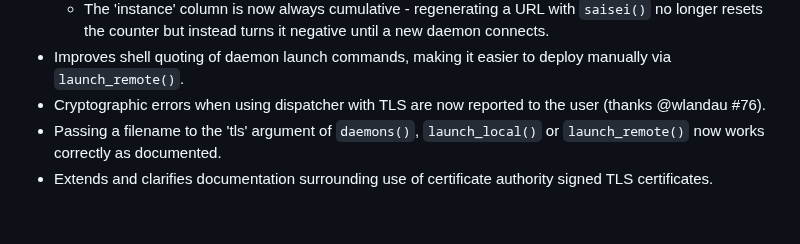
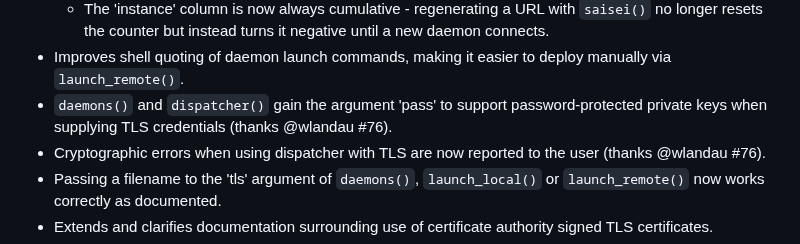
Before and after one commit to shikokuchuo/mirai, a Markdown page: NEWS.md, the part around the change. GitHub-like rendering; blank space fills up the shorter version.

Commit message:
add NEWS item

```diff
--- a/NEWS.md
+++ b/NEWS.md
@@ -16,6 +16,7 @@
   + The daemons status matrix adds a column 'i' for ease of use with functions such as `saisei()` or `launch_local()`.
   + The 'instance' column is now always cumulative - regenerating a URL with `saisei()` no longer resets the counter but instead turns it negative until a new daemon connects.
 * Improves shell quoting of daemon launch commands, making it easier to deploy manually via `launch_remote()`.
+* `daemons()` and `dispatcher()` gain the argument 'pass' to support password-protected private keys when supplying TLS credentials (thanks @wlandau #76).
 * Cryptographic errors when using dispatcher with TLS are now reported to the user (thanks @wlandau #76).
 * Passing a filename to the 'tls' argument of `daemons()`, `launch_local()` or `launch_remote()` now works correctly as documented.
 * Extends and clarifies documentation surrounding use of certificate authority signed TLS certificates.
```
